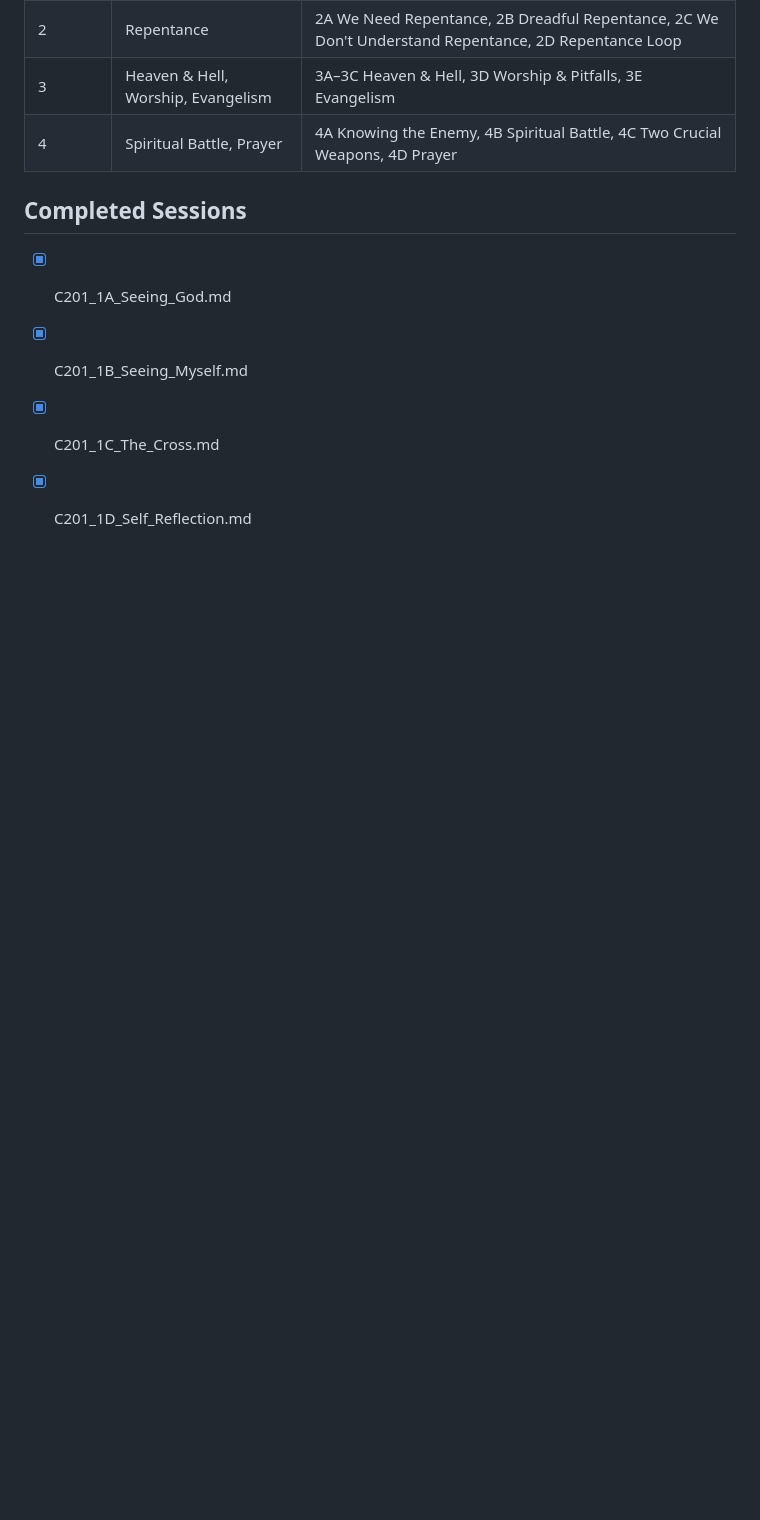
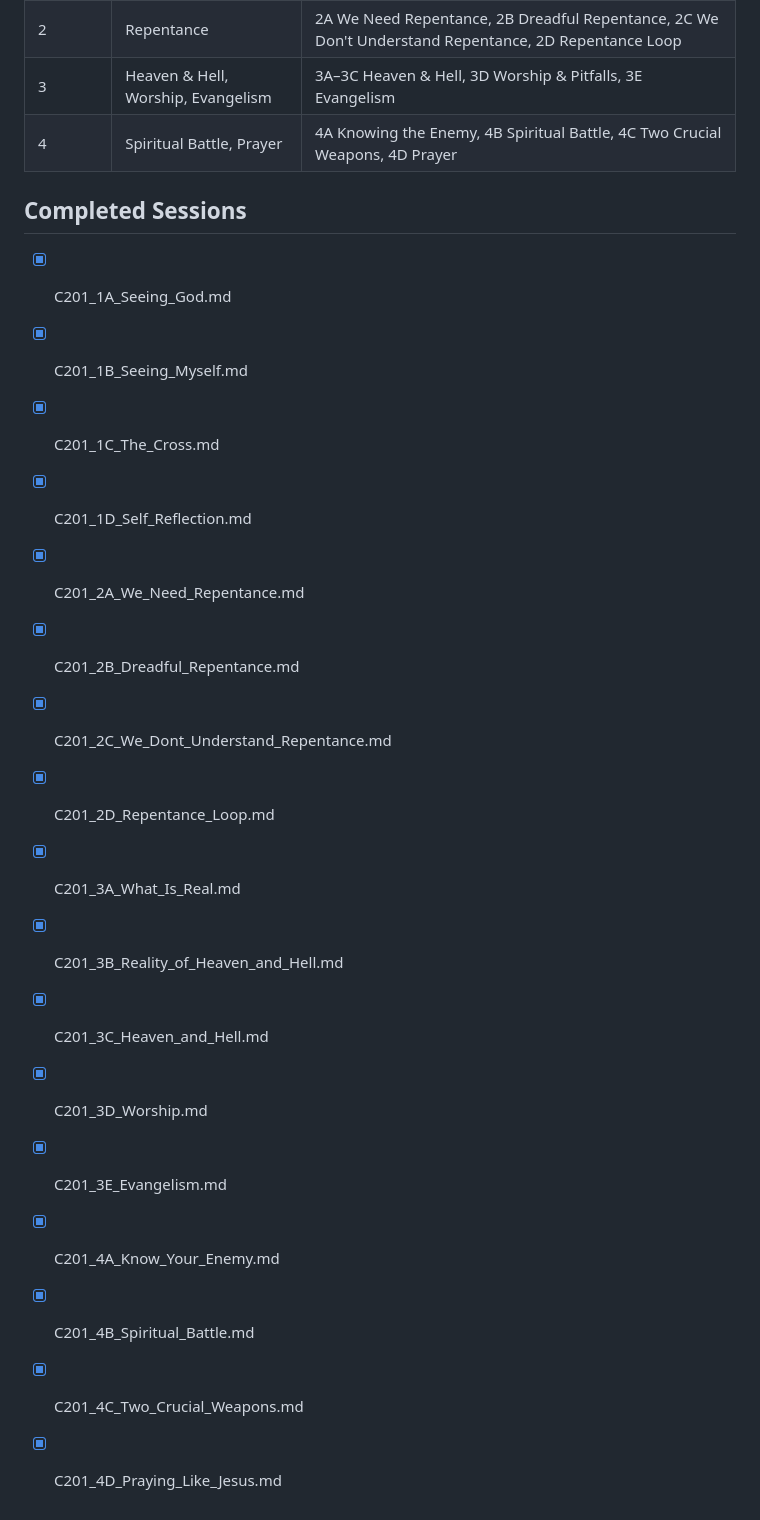
Before and after one commit to samuelscho92/c201-simplified, a Markdown page: CLAUDE.md, the part around the change. Rendered like a GitHub page; blank space fills up the shorter version.

Commit message:
Mark all sessions complete

```diff
--- a/CLAUDE.md
+++ b/CLAUDE.md
@@ -129,3 +129,16 @@ This builds `index.html`, commits, and pushes to GitHub Pages automatically.
 - [x] C201_1B_Seeing_Myself.md
 - [x] C201_1C_The_Cross.md
 - [x] C201_1D_Self_Reflection.md
+- [x] C201_2A_We_Need_Repentance.md
+- [x] C201_2B_Dreadful_Repentance.md
+- [x] C201_2C_We_Dont_Understand_Repentance.md
+- [x] C201_2D_Repentance_Loop.md
+- [x] C201_3A_What_Is_Real.md
+- [x] C201_3B_Reality_of_Heaven_and_Hell.md
+- [x] C201_3C_Heaven_and_Hell.md
+- [x] C201_3D_Worship.md
+- [x] C201_3E_Evangelism.md
+- [x] C201_4A_Know_Your_Enemy.md
+- [x] C201_4B_Spiritual_Battle.md
+- [x] C201_4C_Two_Crucial_Weapons.md
+- [x] C201_4D_Praying_Like_Jesus.md
```
